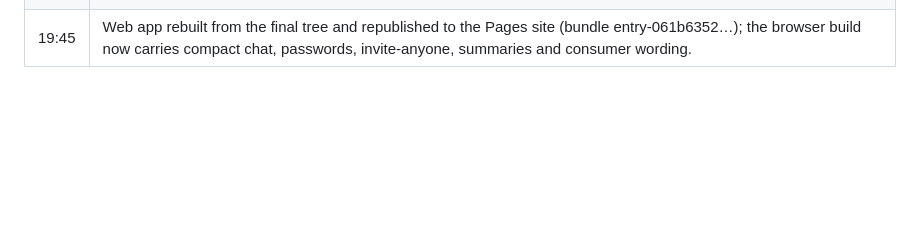
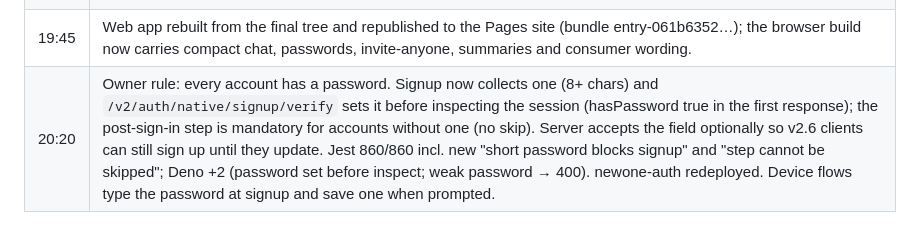
Before and after one commit to TotallyNotWoojin/newone, a Markdown page: docs/RELEASE_EVIDENCE.md, the part around the change. Drawn GitHub-style; blank space fills up the shorter version.

Commit message:
Ledger: passwords required at account creation

```diff
--- a/docs/RELEASE_EVIDENCE.md
+++ b/docs/RELEASE_EVIDENCE.md
@@ -592,3 +592,4 @@ See [ACCEPTANCE_TESTS.md](ACCEPTANCE_TESTS.md) for the complete verification con
 | 19:15 | Terminology pass merged (2c717c0): 82 catalog values rewritten in three locales, 19 dead keys removed, sign-in copy trimmed ("Returning member" → "Sign in", trust lines replaced), workplace wording gated out of the personal realm. Jest 859/859. |
 | 19:35 | Auth area on the final v3 simulator build (run-2026-09-06T01-11-11): 12 pass / 5 fail — sign-in, code entry, the new add-a-password step, resend, and lifecycle steps work; failures are harness drift (three "real inbox" email checks cannot pass while test-domain mail is sinked and codes are minted; Edit-profile field label; delete-account expectation) and are being folded into the flow-repair pass. |
 | 19:45 | Web app rebuilt from the final tree and republished to the Pages site (bundle entry-061b6352…); the browser build now carries compact chat, passwords, invite-anyone, summaries and consumer wording. |
+| 20:20 | Owner rule: every account has a password. Signup now collects one (8+ chars) and `/v2/auth/native/signup/verify` sets it before inspecting the session (hasPassword true in the first response); the post-sign-in step is mandatory for accounts without one (no skip). Server accepts the field optionally so v2.6 clients can still sign up until they update. Jest 860/860 incl. new "short password blocks signup" and "step cannot be skipped"; Deno +2 (password set before inspect; weak password → 400). newone-auth redeployed. Device flows type the password at signup and save one when prompted. |
```
